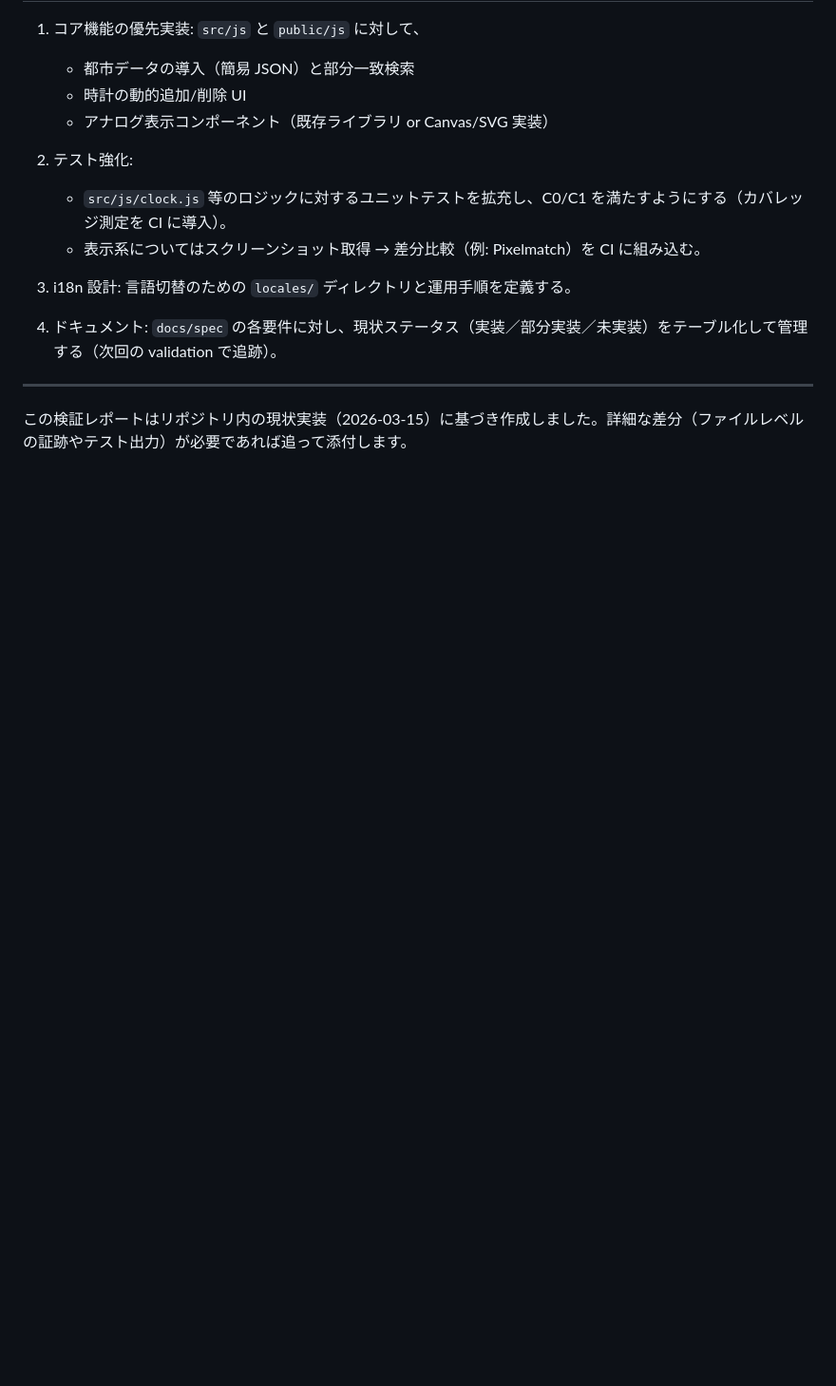
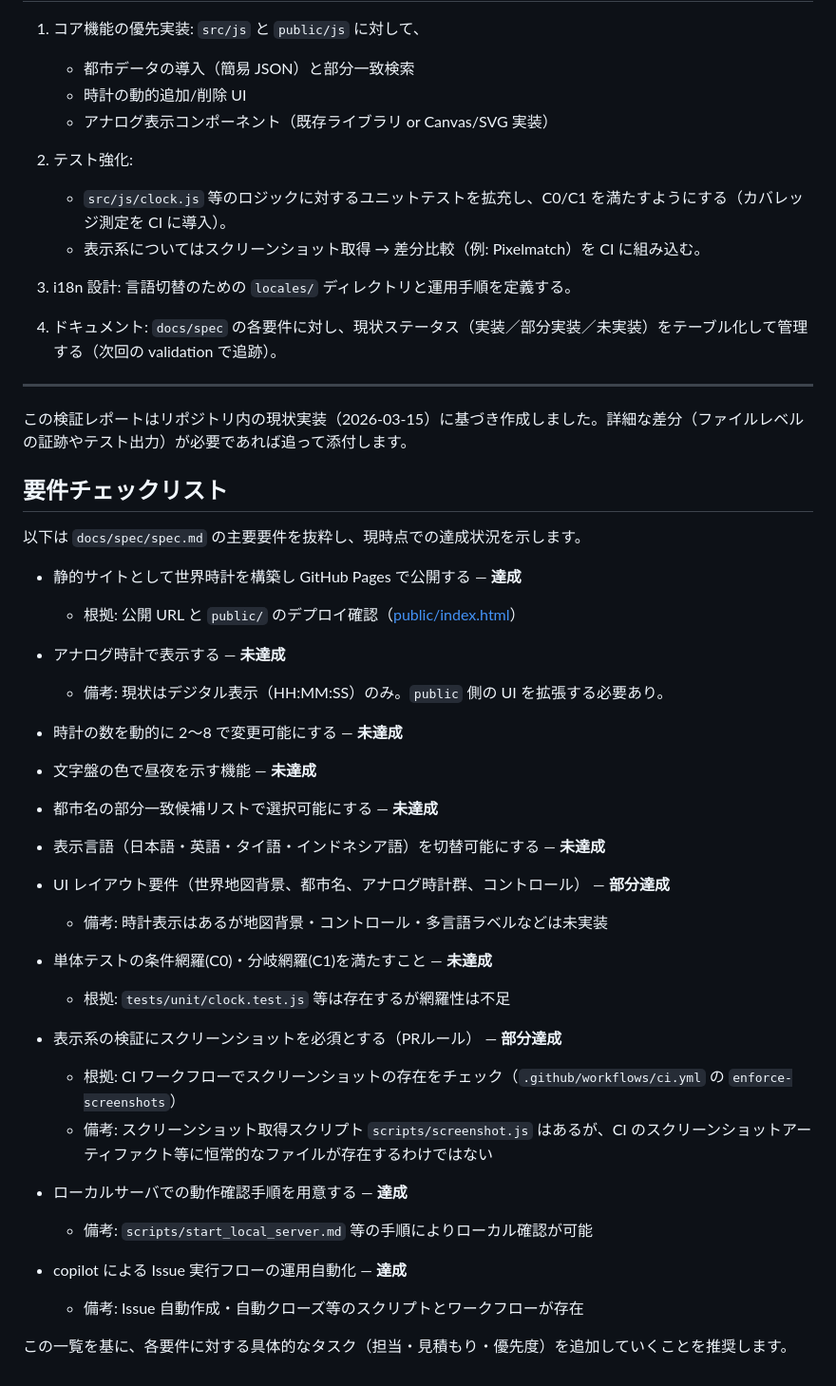
Before and after one commit to masayukiyoko-gcp/world_watch001, a Markdown page: docs/evaluation/validation1.md, the part around the change. Shown at 95% size. Drawn GitHub-style; blank space fills up the shorter version.

Commit message:
docs: add requirements checklist to validation1

```diff
--- a/docs/evaluation/validation1.md
+++ b/docs/evaluation/validation1.md
@@ -53,3 +53,39 @@
 ---
 
 この検証レポートはリポジトリ内の現状実装（2026-03-15）に基づき作成しました。詳細な差分（ファイルレベルの証跡やテスト出力）が必要であれば追って添付します。
+
+## 要件チェックリスト
+
+以下は `docs/spec/spec.md` の主要要件を抜粋し、現時点での達成状況を示します。
+
+- 静的サイトとして世界時計を構築し GitHub Pages で公開する — **達成**
+  - 根拠: 公開 URL と `public/` のデプロイ確認（[public/index.html](public/index.html#L1-L200)）
+
+- アナログ時計で表示する — **未達成**
+  - 備考: 現状はデジタル表示（HH:MM:SS）のみ。`public` 側の UI を拡張する必要あり。
+
+- 時計の数を動的に 2〜8 で変更可能にする — **未達成**
+
+- 文字盤の色で昼夜を示す機能 — **未達成**
+
+- 都市名の部分一致候補リストで選択可能にする — **未達成**
+
+- 表示言語（日本語・英語・タイ語・インドネシア語）を切替可能にする — **未達成**
+
+- UI レイアウト要件（世界地図背景、都市名、アナログ時計群、コントロール） — **部分達成**
+  - 備考: 時計表示はあるが地図背景・コントロール・多言語ラベルなどは未実装
+
+- 単体テストの条件網羅(C0)・分岐網羅(C1)を満たすこと — **未達成**
+  - 根拠: `tests/unit/clock.test.js` 等は存在するが網羅性は不足
+
+- 表示系の検証にスクリーンショットを必須とする（PRルール） — **部分達成**
+  - 根拠: CI ワークフローでスクリーンショットの存在をチェック（`.github/workflows/ci.yml` の `enforce-screenshots`）
+  - 備考: スクリーンショット取得スクリプト `scripts/screenshot.js` はあるが、CI のスクリーンショットアーティファクト等に恒常的なファイルが存在するわけではない
+
+- ローカルサーバでの動作確認手順を用意する — **達成**
+  - 備考: `scripts/start_local_server.md` 等の手順によりローカル確認が可能
+
+- copilot による Issue 実行フローの運用自動化 — **達成**
+  - 備考: Issue 自動作成・自動クローズ等のスクリプトとワークフローが存在
+
+この一覧を基に、各要件に対する具体的なタスク（担当・見積もり・優先度）を追加していくことを推奨します。
```
